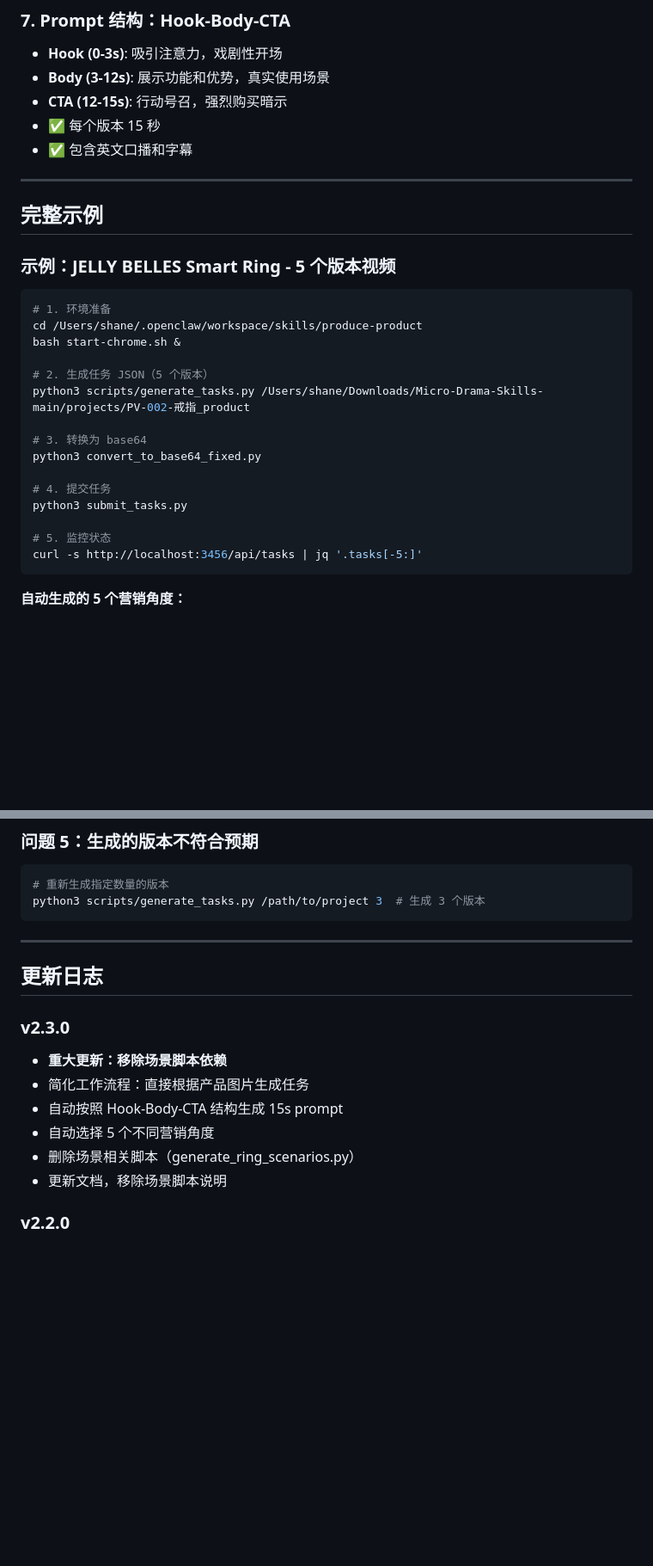
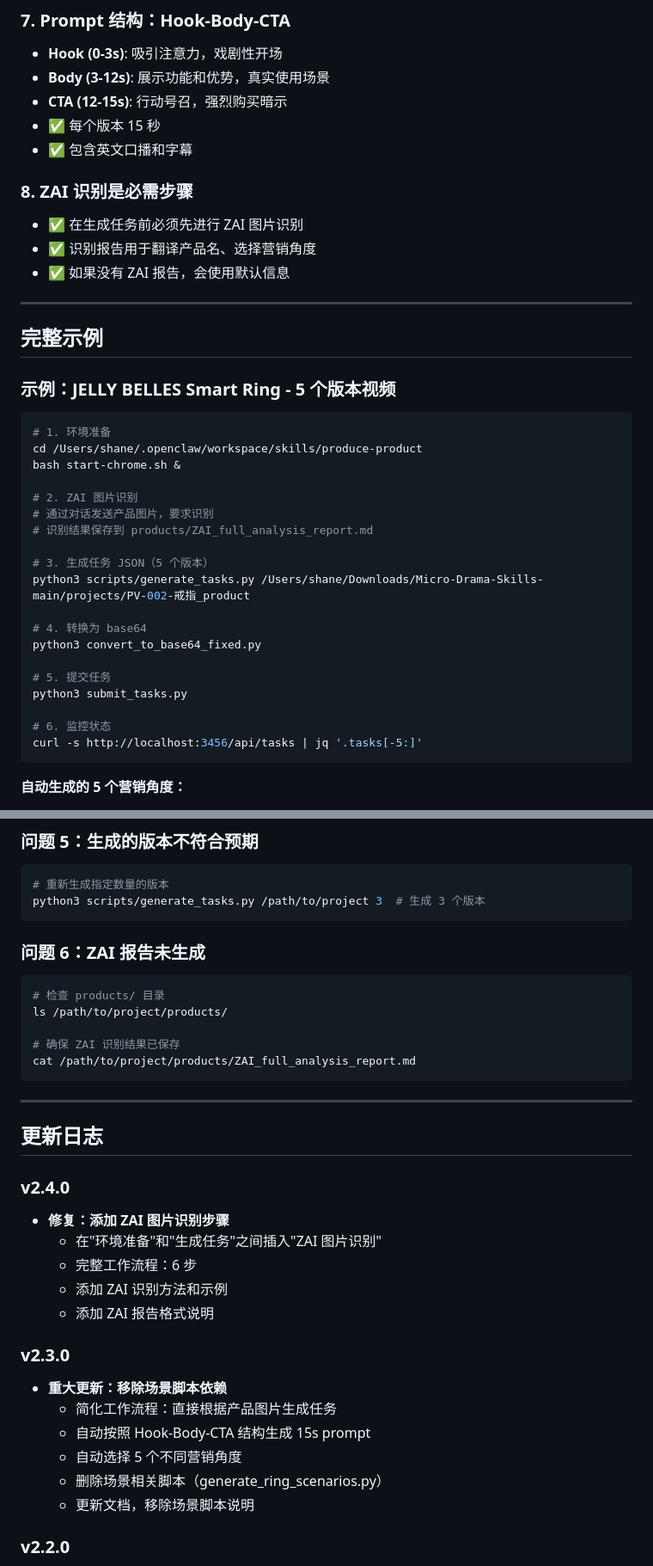
Before and after one commit to peipeijiang/produce-product, a Markdown page: SKILL.md, 2 parts joined by grey strips. Shown at 86% size. Rendered like a GitHub page; blank space fills up the shorter version.

````diff
--- a/SKILL.md
+++ b/SKILL.md
@@ -209,6 +293,11 @@ for task in d['tasks'][-5:]:
 - ✅ 每个版本 15 秒
 - ✅ 包含英文口播和字幕
 
+### 8. ZAI 识别是必需步骤
+- ✅ 在生成任务前必须先进行 ZAI 图片识别
+- ✅ 识别报告用于翻译产品名、选择营销角度
+- ✅ 如果没有 ZAI 报告，会使用默认信息
+
 ---
 
 ## 完整示例
@@ -220,16 +309,20 @@ for task in d['tasks'][-5:]:
 cd /Users/shane/.openclaw/workspace/skills/produce-product
 bash start-chrome.sh &
 
-# 2. 生成任务 JSON（5 个版本）
+# 2. ZAI 图片识别
+# 通过对话发送产品图片，要求识别
+# 识别结果保存到 products/ZAI_full_analysis_report.md
+
+# 3. 生成任务 JSON（5 个版本）
 python3 scripts/generate_tasks.py /Users/shane/Downloads/Micro-Drama-Skills-main/projects/PV-002-戒指_product
 
-# 3. 转换为 base64
+# 4. 转换为 base64
 python3 convert_to_base64_fixed.py
 
-# 4. 提交任务
+# 5. 提交任务
 python3 submit_tasks.py
 
-# 5. 监控状态
+# 6. 监控状态
 curl -s http://localhost:3456/api/tasks | jq '.tasks[-5:]'
 ```
 
@@ -323,17 +416,34 @@ ls /path/to/project/keyframes/
 python3 scripts/generate_tasks.py /path/to/project 3  # 生成 3 个版本
 ```
 
+### 问题 6：ZAI 报告未生成
+
+```bash
+# 检查 products/ 目录
+ls /path/to/project/products/
+
+# 确保 ZAI 识别结果已保存
+cat /path/to/project/products/ZAI_full_analysis_report.md
+```
+
 ---
 
 ## 更新日志
 
+### v2.4.0
+- **修复：添加 ZAI 图片识别步骤**
+  - 在"环境准备"和"生成任务"之间插入"ZAI 图片识别"
+  - 完整工作流程：6 步
+  - 添加 ZAI 识别方法和示例
+  - 添加 ZAI 报告格式说明
+
 ### v2.3.0
 - **重大更新：移除场景脚本依赖**
-- 简化工作流程：直接根据产品图片生成任务
-- 自动按照 Hook-Body-CTA 结构生成 15s prompt
-- 自动选择 5 个不同营销角度
-- 删除场景相关脚本（generate_ring_scenarios.py）
-- 更新文档，移除场景脚本说明
+  - 简化工作流程：直接根据产品图片生成任务
+  - 自动按照 Hook-Body-CTA 结构生成 15s prompt
+  - 自动选择 5 个不同营销角度
+  - 删除场景相关脚本（generate_ring_scenarios.py）
+  - 更新文档，移除场景脚本说明
 
 ### v2.2.0
 - 添加完整工作流程说明
````
Also changed, not shown: other parts of SKILL.md (+104 -20 lines).
